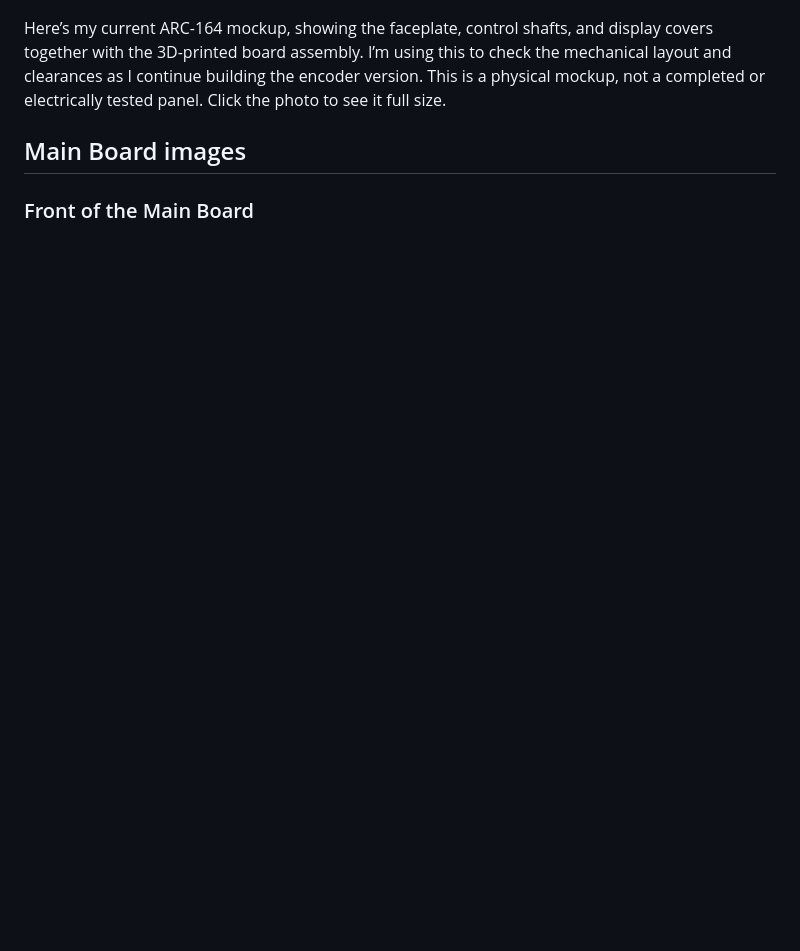
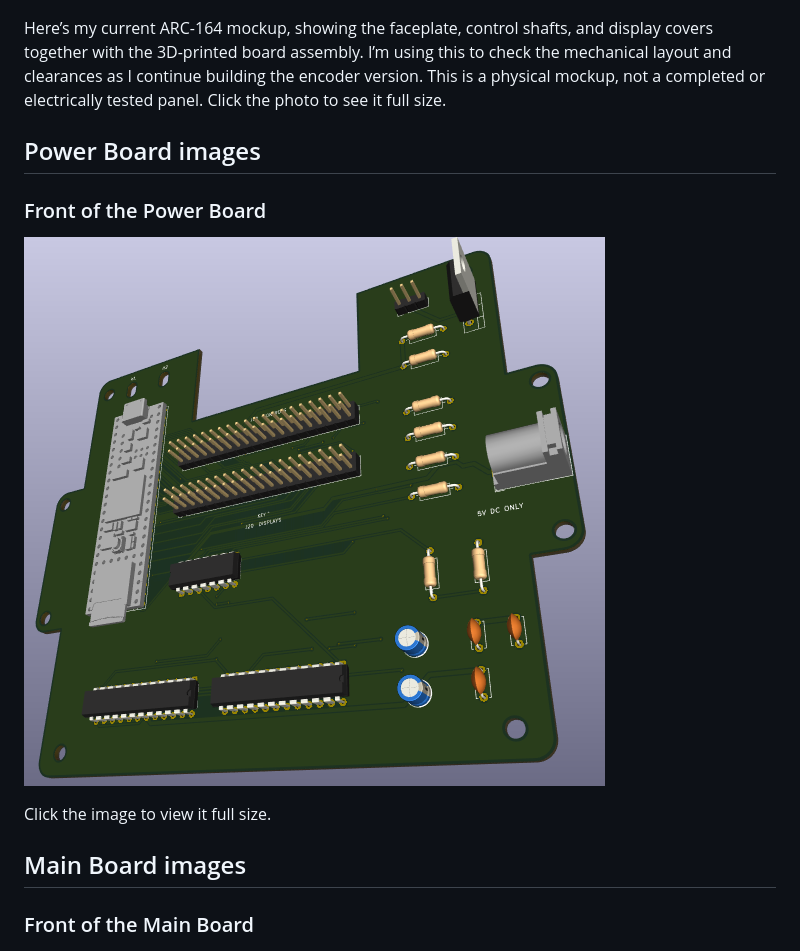
Before and after one commit to dgdimick/ARC-164-DCS-Display, a Markdown page: README.md, the part around one of its changes. Rendered like a GitHub page; pictures changed too: images/ARC-164_Power_Board_Front.png (added); blank space fills up the shorter version.

Commit message:
Add Power Board front 3D image

```diff
--- a/README.md
+++ b/README.md
@@ -24,6 +24,14 @@ I’ve also added [recommended IC sockets and Teensy headers](#recommended-ic-so
 [![ARC-164 physical mockup showing the faceplate, control shafts, display covers, and printed board assembly](images/ARC-164_Mockup.jpg)](images/ARC-164_Mockup.jpg)
 
 Here’s my current ARC-164 mockup, showing the faceplate, control shafts, and display covers together with the 3D-printed board assembly. I’m using this to check the mechanical layout and clearances as I continue building the encoder version. This is a physical mockup, not a completed or electrically tested panel. Click the photo to see it full size.
+
+## Power Board images
+
+### Front of the Power Board
+
+[![Front of the Power Board — KiCad 3D view](images/ARC-164_Power_Board_Front.png)](images/ARC-164_Power_Board_Front.png)
+
+Click the image to view it full size.
 
 ## Main Board images
 
```
Also changed, not shown: other parts of README.md (+1 -1 lines).
